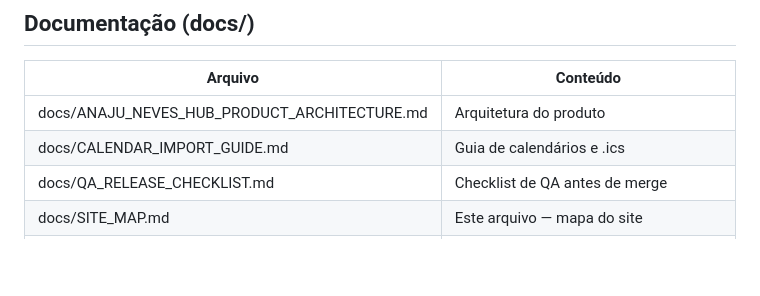
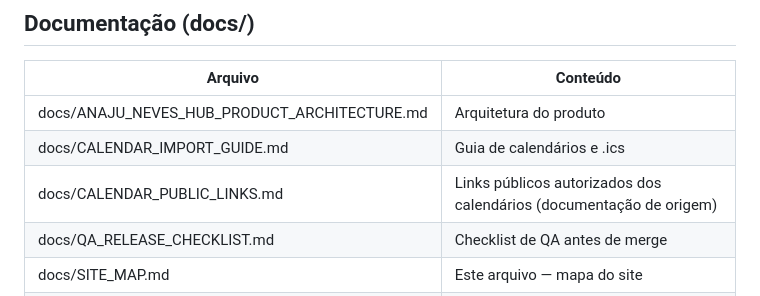
Before and after one commit to anajneves/FIAP-HUB, a Markdown page: docs/SITE_MAP.md, the part around one of its changes. Rendered like a GitHub page; blank space fills up the shorter version.

Commit message:
Document authorized public calendar links

```diff
--- a/docs/SITE_MAP.md
+++ b/docs/SITE_MAP.md
@@ -75,6 +75,7 @@ index.html  (Home — ponto de entrada)
 |---------|----------|
 | docs/ANAJU_NEVES_HUB_PRODUCT_ARCHITECTURE.md | Arquitetura do produto |
 | docs/CALENDAR_IMPORT_GUIDE.md | Guia de calendários e .ics |
+| docs/CALENDAR_PUBLIC_LINKS.md | Links públicos autorizados dos calendários (documentação de origem) |
 | docs/QA_RELEASE_CHECKLIST.md | Checklist de QA antes de merge |
 | docs/SITE_MAP.md | Este arquivo — mapa do site |
 | docs/LIFE_OS_ARCHITECTURE.md | Arquitetura legado (J.One Life OS) — manter para referência |
```
Also changed, not shown: other parts of docs/SITE_MAP.md (+1 -1 lines).
